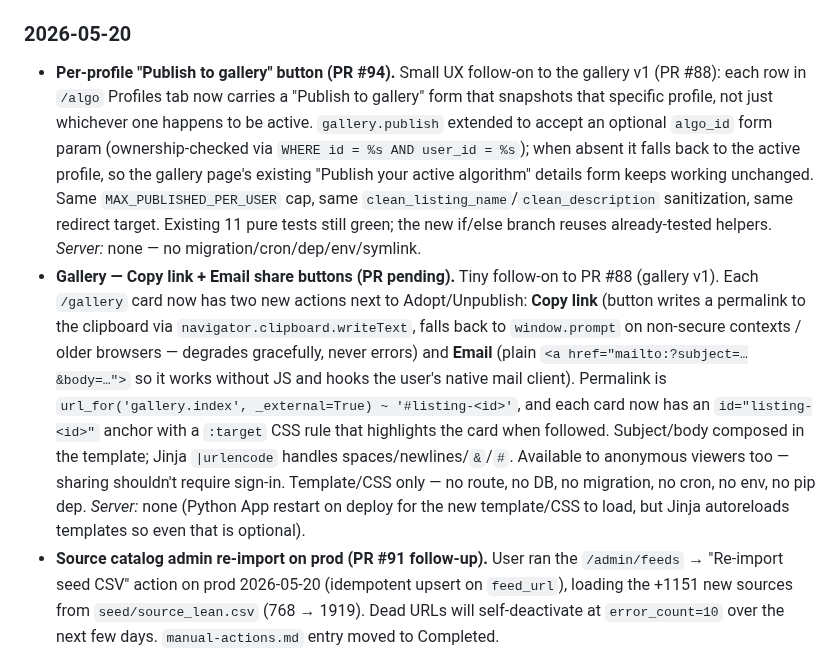
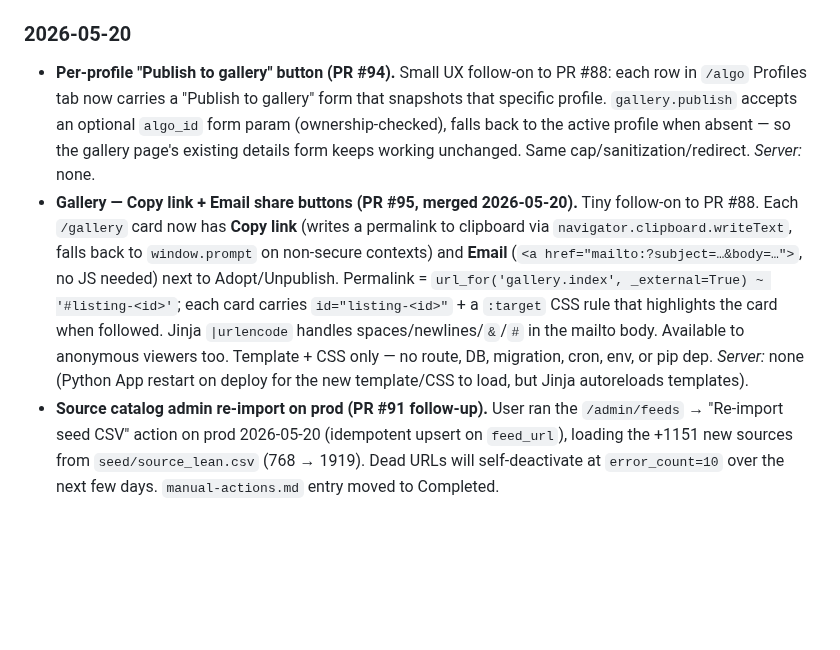
Before and after one commit to mhittle/sauce.ai, a Markdown page: engineering-history.md, the part around one of its changes. Drawn GitHub-style; blank space fills up the shorter version.

```diff
--- a/engineering-history.md
+++ b/engineering-history.md
@@ -126,37 +126,26 @@ server-side migration referenced below was applied on prod and is in
 
 ### 2026-05-20
 
-- **Per-profile "Publish to gallery" button (PR #94).** Small
-  UX follow-on to the gallery v1 (PR #88): each row in `/algo`
-  Profiles tab now carries a "Publish to gallery" form that
-  snapshots that specific profile, not just whichever one happens
-  to be active. `gallery.publish` extended to accept an optional
-  `algo_id` form param (ownership-checked via
-  `WHERE id = %s AND user_id = %s`); when absent it falls back to
-  the active profile, so the gallery page's existing
-  "Publish your active algorithm" details form keeps working
-  unchanged. Same `MAX_PUBLISHED_PER_USER` cap, same
-  `clean_listing_name`/`clean_description` sanitization, same
-  redirect target. Existing 11 pure tests still green; the new
-  if/else branch reuses already-tested helpers. *Server:* none —
-  no migration/cron/dep/env/symlink.
-- **Gallery — Copy link + Email share buttons (PR pending).** Tiny
-  follow-on to PR #88 (gallery v1). Each `/gallery` card now has two
-  new actions next to Adopt/Unpublish: **Copy link** (button writes
-  a permalink to the clipboard via `navigator.clipboard.writeText`,
-  falls back to `window.prompt` on non-secure contexts / older
-  browsers — degrades gracefully, never errors) and **Email** (plain
-  `<a href="mailto:?subject=…&body=…">` so it works without JS and
-  hooks the user's native mail client). Permalink is
-  `url_for('gallery.index', _external=True) ~ '#listing-<id>'`, and
-  each card now has an `id="listing-<id>"` anchor with a `:target`
-  CSS rule that highlights the card when followed. Subject/body
-  composed in the template; Jinja `|urlencode` handles
-  spaces/newlines/`&`/`#`. Available to anonymous viewers too —
-  sharing shouldn't require sign-in. Template/CSS only — no route,
-  no DB, no migration, no cron, no env, no pip dep. *Server:* none
-  (Python App restart on deploy for the new template/CSS to load,
-  but Jinja autoreloads templates so even that is optional).
+- **Per-profile "Publish to gallery" button (PR #94).** Small UX
+  follow-on to PR #88: each row in `/algo` Profiles tab now carries
+  a "Publish to gallery" form that snapshots that specific profile.
+  `gallery.publish` accepts an optional `algo_id` form param
+  (ownership-checked), falls back to the active profile when
+  absent — so the gallery page's existing details form keeps
+  working unchanged. Same cap/sanitization/redirect. *Server:* none.
+- **Gallery — Copy link + Email share buttons (PR #95, merged 2026-05-20).**
+  Tiny follow-on to PR #88. Each `/gallery` card now has **Copy link**
+  (writes a permalink to clipboard via `navigator.clipboard.writeText`,
+  falls back to `window.prompt` on non-secure contexts) and **Email**
+  (`<a href="mailto:?subject=…&body=…">`, no JS needed) next to
+  Adopt/Unpublish. Permalink =
+  `url_for('gallery.index', _external=True) ~ '#listing-<id>'`; each
+  card carries `id="listing-<id>"` + a `:target` CSS rule that
+  highlights the card when followed. Jinja `|urlencode` handles
+  spaces/newlines/`&`/`#` in the mailto body. Available to anonymous
+  viewers too. Template + CSS only — no route, DB, migration, cron,
+  env, or pip dep. *Server:* none (Python App restart on deploy for
+  the new template/CSS to load, but Jinja autoreloads templates).
 - **Source catalog admin re-import on prod (PR #91 follow-up).** User
   ran the `/admin/feeds` → "Re-import seed CSV" action on prod
   2026-05-20 (idempotent upsert on `feed_url`), loading the +1151
```
Also changed, not shown: other parts of engineering-history.md (+59 -91 lines).
